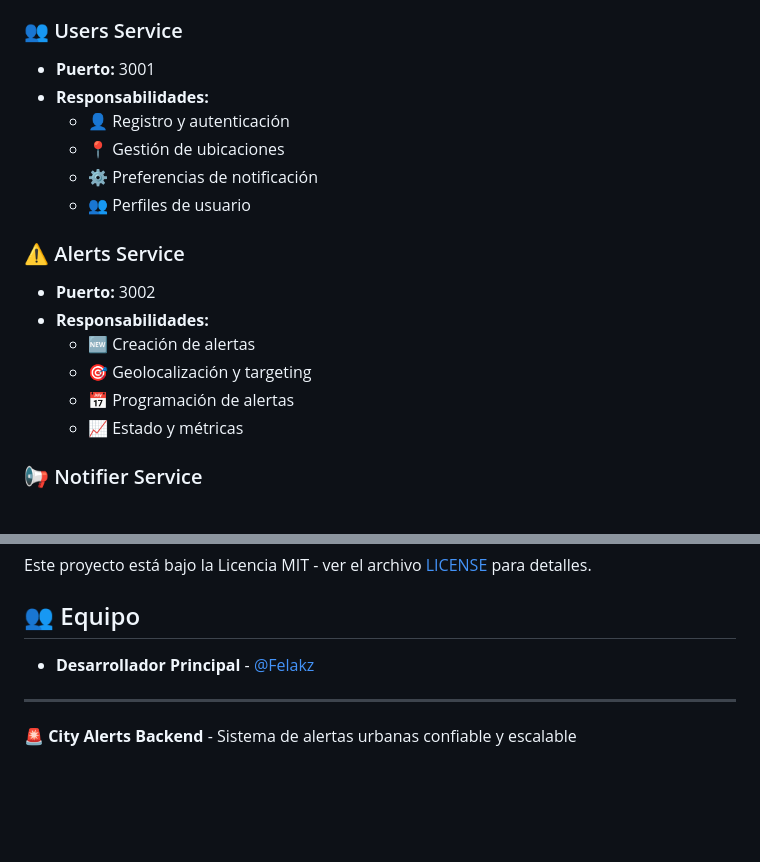
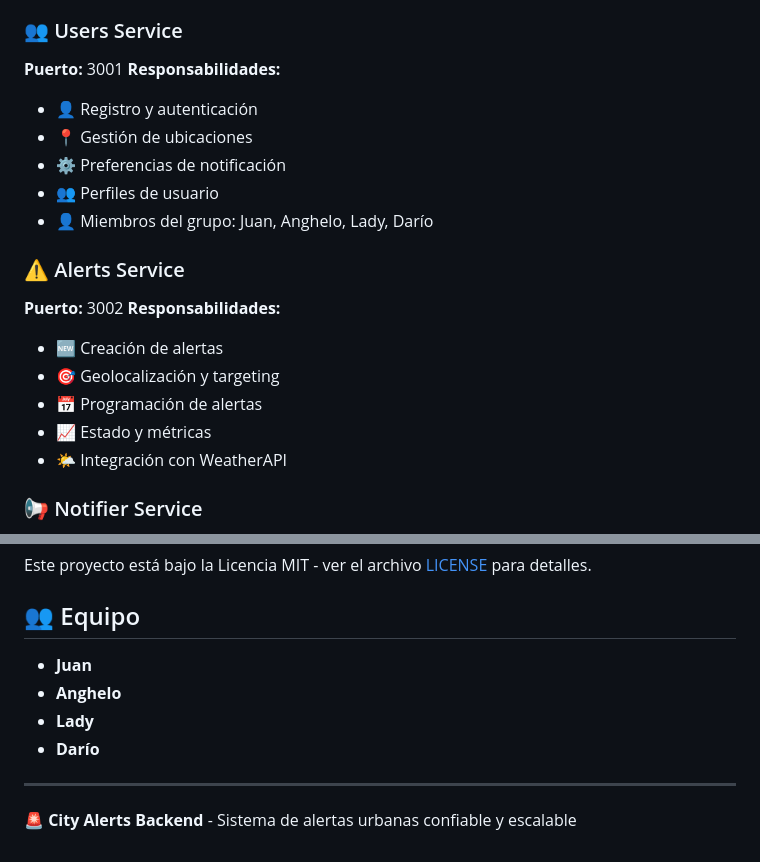
Before and after one commit to Huancavelica-Alertas-Agricolas/Backend-nest-Huancavelica-Alertas-Agricolas, a Markdown page: backend/README.md, 2 parts joined by grey strips. Rendered like a GitHub page; blank space fills up the shorter version.

Commit message:
actualizando readme

```diff
--- a/backend/README.md
+++ b/backend/README.md
@@ -172,20 +172,22 @@ city-alerts-backend/
   - 🚫 CORS y seguridad
 
 ### 👥 Users Service
-- **Puerto:** 3001
-- **Responsabilidades:**
+**Puerto:** 3001
+**Responsabilidades:**
   - 👤 Registro y autenticación
   - 📍 Gestión de ubicaciones
   - ⚙️ Preferencias de notificación
   - 👥 Perfiles de usuario
+  - 👤 Miembros del grupo: Juan, Anghelo, Lady, Darío
 
 ### ⚠️ Alerts Service
-- **Puerto:** 3002
-- **Responsabilidades:**
+**Puerto:** 3002
+**Responsabilidades:**
   - 🆕 Creación de alertas
   - 🎯 Geolocalización y targeting
   - 📅 Programación de alertas
   - 📈 Estado y métricas
+  - 🌤️ Integración con WeatherAPI
 
 ### 📢 Notifier Service
 - **Puerto:** 3003
@@ -307,7 +309,10 @@ Este proyecto está bajo la Licencia MIT - ver el archivo [LICENSE](LICENSE) par
 
 ## 👥 Equipo
 
-- **Desarrollador Principal** - [@Felakz](https://github.com/Felakz)
+- **Juan**
+- **Anghelo**
+- **Lady**
+- **Darío**
 
 ---
 
```
